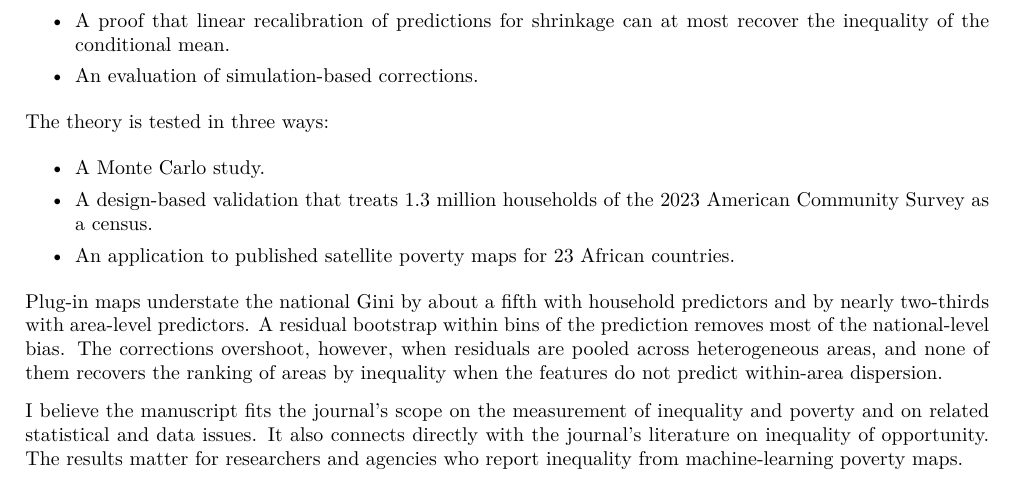
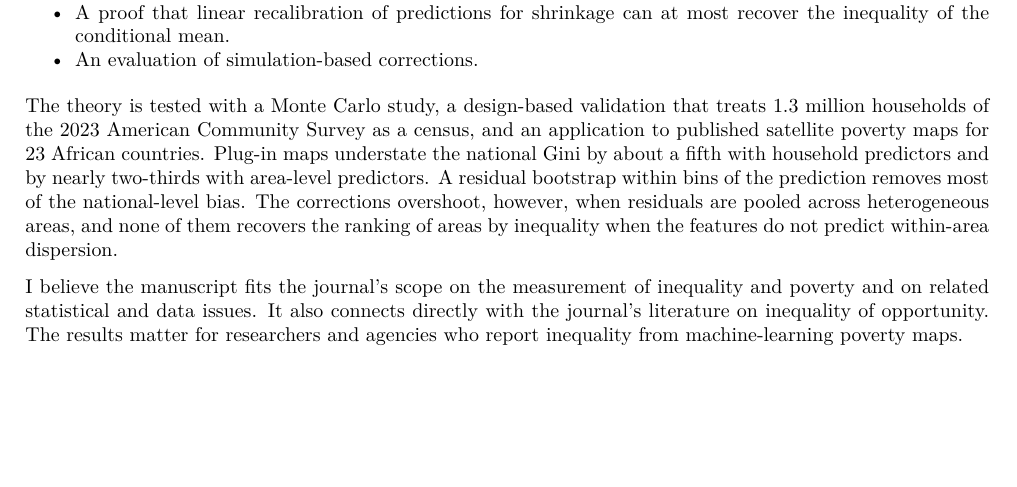
Before and after one commit to vinhqdang/The-Journal-of-Economic-Inequality, a LaTeX letter (cover_letter/cover_letter.tex): part of page 2 of 2, cut so that both start at the same text, the shorter picture padded with empty space. Compiled offline with pdfLaTeX.

Commit message:
Fit cover letter on one page

```diff
--- a/cover_letter/cover_letter.tex
+++ b/cover_letter/cover_letter.tex
@@ -32,14 +32,7 @@ The paper makes four contributions:
 \item An evaluation of simulation-based corrections.
 \end{itemize}
 
-The theory is tested in three ways:
-\begin{itemize}
-\item A Monte Carlo study.
-\item A design-based validation that treats 1.3 million households of the 2023 American Community Survey as a census.
-\item An application to published satellite poverty maps for 23 African countries.
-\end{itemize}
-
-Plug-in maps understate the national Gini by about a fifth with household predictors and by nearly two-thirds with area-level predictors. A residual bootstrap within bins of the prediction removes most of the national-level bias. The corrections overshoot, however, when residuals are pooled across heterogeneous areas, and none of them recovers the ranking of areas by inequality when the features do not predict within-area dispersion.
+The theory is tested with a Monte Carlo study, a design-based validation that treats 1.3 million households of the 2023 American Community Survey as a census, and an application to published satellite poverty maps for 23 African countries. Plug-in maps understate the national Gini by about a fifth with household predictors and by nearly two-thirds with area-level predictors. A residual bootstrap within bins of the prediction removes most of the national-level bias. The corrections overshoot, however, when residuals are pooled across heterogeneous areas, and none of them recovers the ranking of areas by inequality when the features do not predict within-area dispersion.
 
 I believe the manuscript fits the journal's scope on the measurement of inequality and poverty and on related statistical and data issues. It also connects directly with the journal's literature on inequality of opportunity. The results matter for researchers and agencies who report inequality from machine-learning poverty maps.
 
```
Also changed, not shown: cover_letter/cover_letter.pdf, cover_letter/cover_letter.tex (2 more changed lines).
